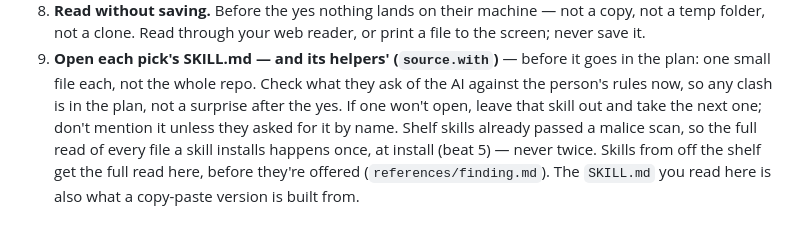
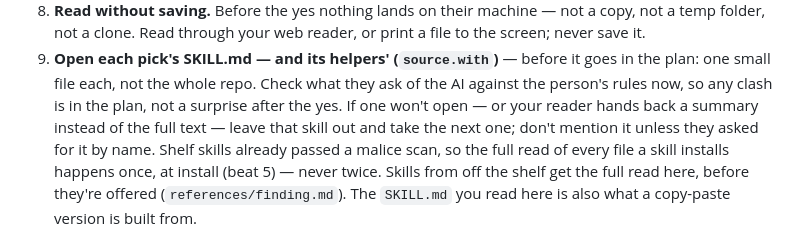
Before and after one commit to lucascashwell3-ai/Skillproof, a Markdown page: skills/skillproof/SKILL.md, the part around the change. Rendered like a GitHub page.

Commit message:
Copy-paste versions come only from a skill's full text
Found in the ChatGPT Plus dry run: the web reader returned a summary for one
skill and the AI built the copy-paste version from it in its own words.

Co-Authored-By: Claude Opus 5.5 <noreply@anthropic.com>

```diff
--- a/skills/skillproof/SKILL.md
+++ b/skills/skillproof/SKILL.md
@@ -126,7 +126,8 @@ skills installed.
 9. **Open each pick's SKILL.md — and its helpers' (`source.with`)** — before it goes in the
    plan: one small file each, not the whole repo. Check what they ask of the AI against the
    person's rules now, so any clash is in the plan, not a surprise after the yes. If one won't
-   open, leave that skill out and take the next one; don't mention it unless they asked for it
+   open — or your reader hands back a summary instead of the full text — leave that skill out
+   and take the next one; don't mention it unless they asked for it
    by name. Shelf skills already passed a malice scan, so the full read of
    every file a skill installs happens once, at install (beat 5) — never twice. Skills from
    off the shelf get the full read here, before they're offered (`references/finding.md`).
```
Also changed, not shown: 1 other file.
